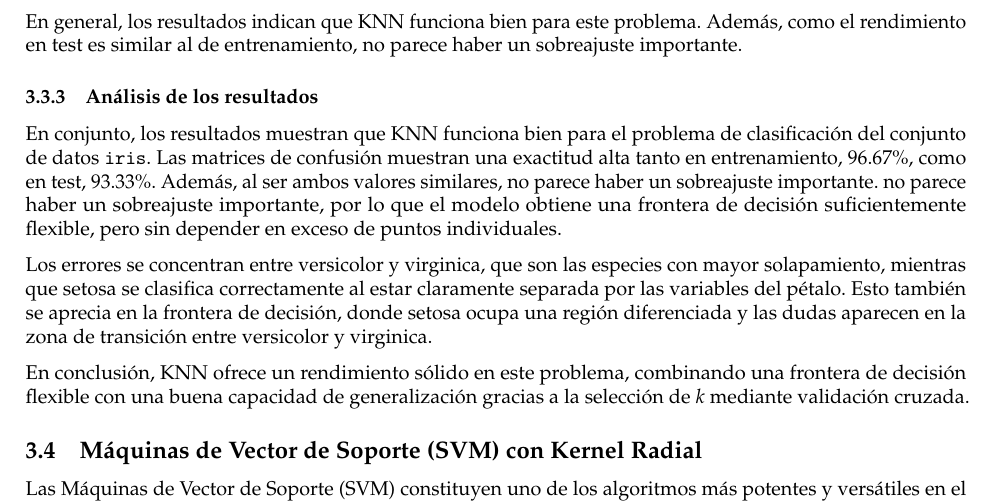
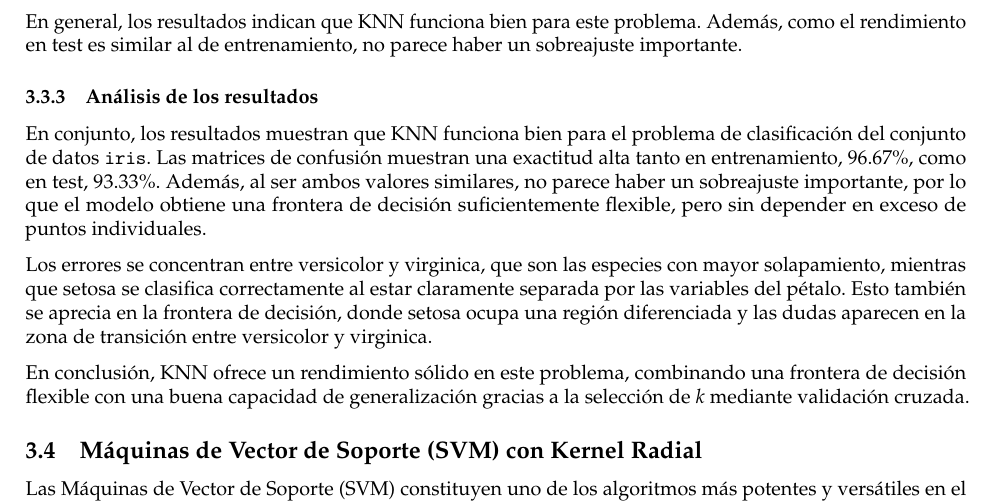
Before and after one commit to moisesjf10/Estadistica-Computacional, an R Markdown document (plantilla.Rmd): part of page 10 of 19, cut so that both start at the same text. Rendered offline with R 4.5, knitr and Pandoc, then LaTeX, with nearby package versions; some code elsewhere in the file could not run offline.

Commit message:
Arreglado typo en KNN

```diff
--- a/plantilla.Rmd
+++ b/plantilla.Rmd
@@ -411,7 +411,7 @@ En general, los resultados indican que KNN funciona bien para este problema. Ade
 
 
 ### Análisis de los resultados
-En conjunto, los resultados muestran que KNN funciona bien para el problema de clasificación del conjunto de datos `iris`. Las matrices de confusión muestran una exactitud alta tanto en entrenamiento, 96.67%, como en test, 93.33%. Además, al ser ambos valores similares, no parece haber un sobreajuste importante. no parece haber un sobreajuste importante, por lo que el modelo obtiene una frontera de decisión suficientemente flexible, pero sin depender en exceso de puntos individuales.
+En conjunto, los resultados muestran que KNN funciona bien para el problema de clasificación del conjunto de datos `iris`. Las matrices de confusión muestran una exactitud alta tanto en entrenamiento, 96.67%, como en test, 93.33%. Además, al ser ambos valores similares, no parece haber un sobreajuste importante, por lo que el modelo obtiene una frontera de decisión suficientemente flexible, pero sin depender en exceso de puntos individuales.
 
 Los errores se concentran entre versicolor y virginica, que son las especies con mayor solapamiento, mientras que setosa se clasifica correctamente al estar claramente separada por las variables del pétalo. Esto también se aprecia en la frontera de decisión, donde setosa ocupa una región diferenciada y las dudas aparecen en la zona de transición entre versicolor y virginica.
 
```
